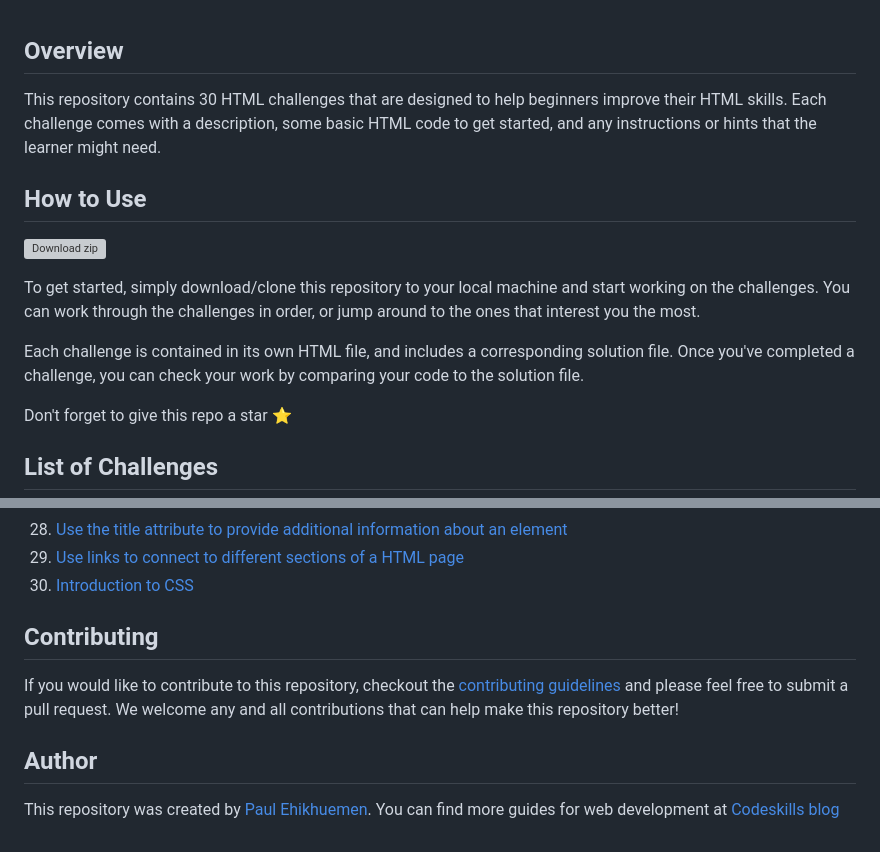
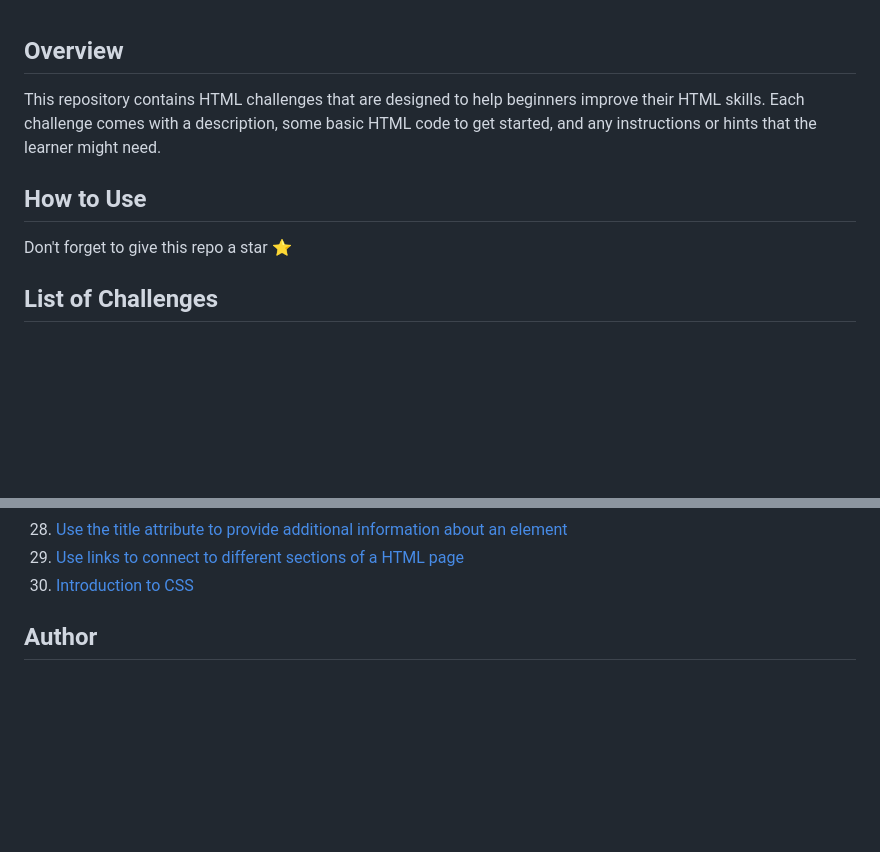
Before and after one commit to Zouine2005/HTML-challenges-, a Markdown page: README.md, 2 parts joined by grey strips. Rendered like a GitHub page; blank space fills up the shorter version; grey boxes are pictures that could not be loaded.

```diff
--- a/README.md
+++ b/README.md
@@ -7,17 +7,10 @@ Welcome to "HTML-CHALLENGES" a repository with HTML challenges for beginners!
 
 ## Overview
 
-This repository contains 30 HTML challenges that are designed to help beginners improve their HTML skills. Each challenge comes with a description, some basic HTML code to get started, and any instructions or hints that the learner might need.
+This repository contains  HTML challenges that are designed to help beginners improve their HTML skills. Each challenge comes with a description, some basic HTML code to get started, and any instructions or hints that the learner might need.
 
 ## How to Use
 
-<!-- BEGIN LATEST DOWNLOAD BUTTON -->
-[![Download zip](https://custom-icon-badges.herokuapp.com/badge/-Download-blue?style=for-the-badge&logo=download&logoColor=white "Download zip")](https://github.com/codeskills-dev/30-days-of-html/archive/v1.0.0.zip)
-<!-- END LATEST DOWNLOAD BUTTON -->
-
-To get started, simply download/clone this repository to your local machine and start working on the challenges. You can work through the challenges in order, or jump around to the ones that interest you the most.
-
-Each challenge is contained in its own HTML file, and includes a corresponding solution file. Once you've completed a challenge, you can check your work by comparing your code to the solution file.
 
 Don't forget to give this repo a star ⭐️
 
@@ -178,10 +171,6 @@ Don't forget to give this repo a star ⭐️
 
 </ol>
 
-## Contributing
 
-If you would like to contribute to this repository, checkout the [contributing guidelines](https://github.com/codeskills-dev/30-days-of-html/blob/main/Contributing.md) and please feel free to submit a pull request. We welcome any and all contributions that can help make this repository better!
 
 ## Author
-
-This repository was created by [Paul Ehikhuemen](https://github.com/lordelogos). You can find more guides for web development at [Codeskills blog](https://blog.codeskills.dev)
```
